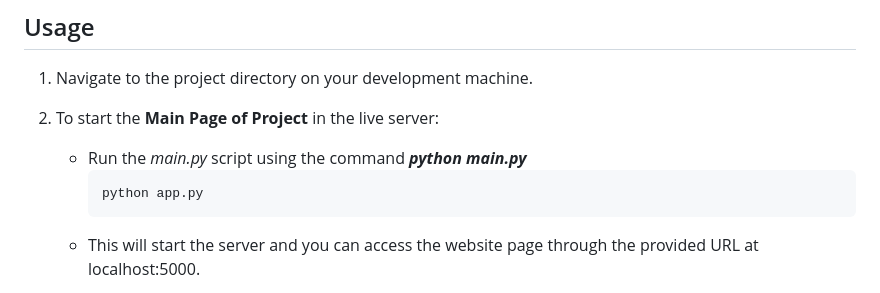
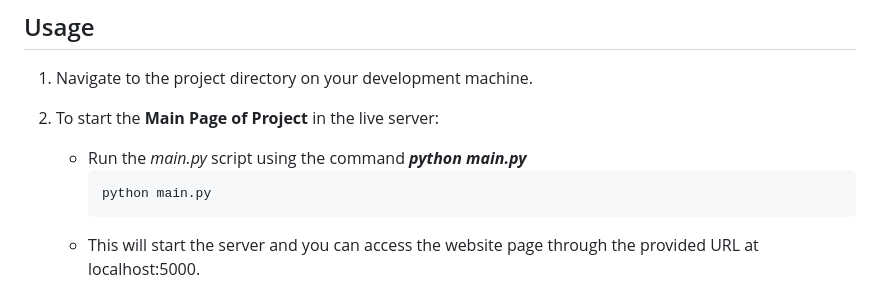
Before and after one commit to dheeraj2804/Business-Meeting-Summary-Generation, a Markdown page: README.md, the part around the change. Drawn GitHub-style.

````diff
--- a/README.md
+++ b/README.md
@@ -89,7 +89,7 @@ pip install pyannote.audio
 
     * Run the *main.py* script using the command ***python main.py***
       ```bash
-      python app.py
+      python main.py
       ```
     * This will start the server and you can access the website page through the provided URL at localhost:5000.
 3. We have divided our project into 3 main services comprising:
````
